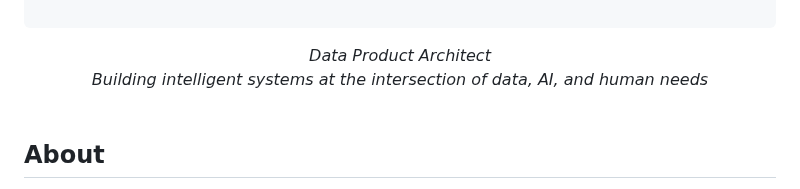
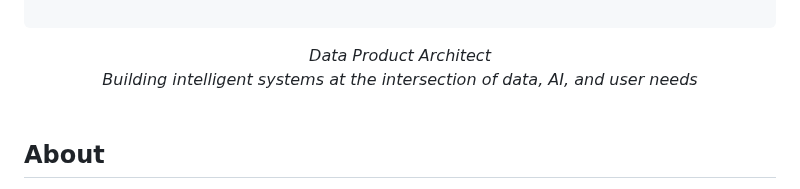
Before and after one commit to vfaraji89/vfaraji89, a Markdown page: README.md, the part around the change. Drawn GitHub-style.

```diff
--- a/README.md
+++ b/README.md
@@ -12,7 +12,7 @@
 
 <div align="center">
   <em>Data Product Architect</em><br>
-  <em>Building intelligent systems at the intersection of data, AI, and human needs</em>
+  <em>Building intelligent systems at the intersection of data, AI, and user needs</em>
 </div>
 
 <br>
```
